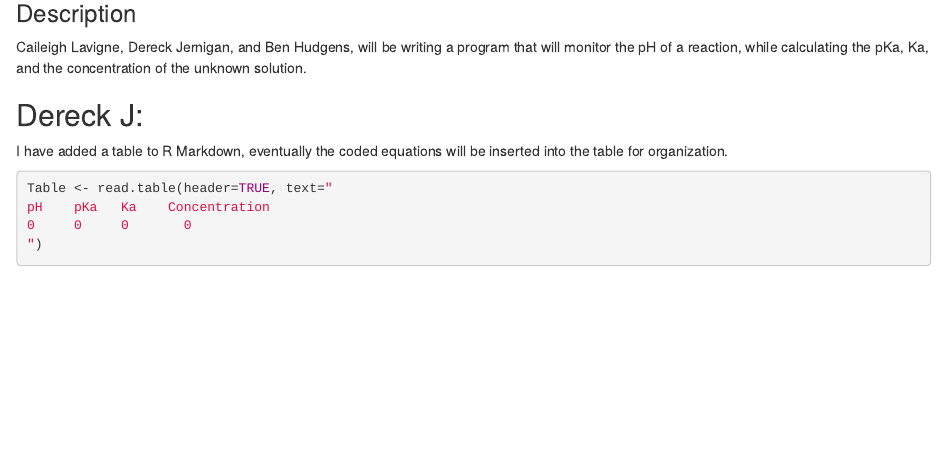
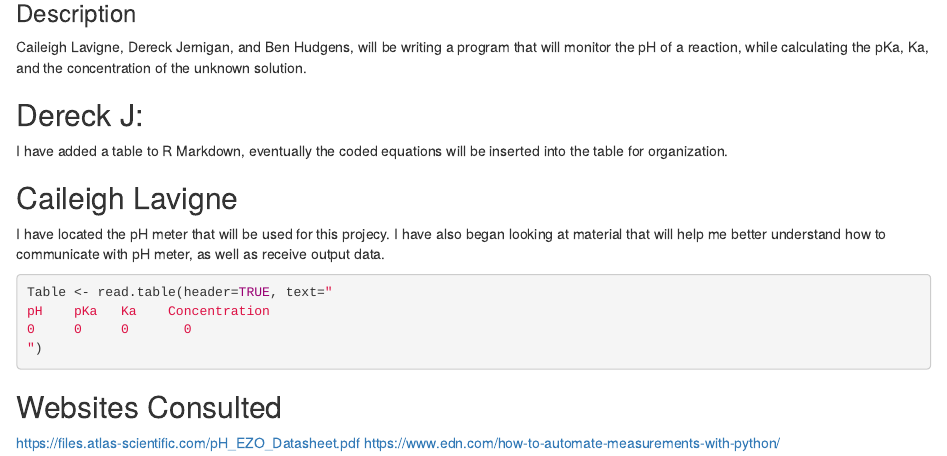
Before and after one commit to clavigne01/ComputingProject2022, an R Markdown document (THEPROGRESSREPORTI.Rmd): the page in a window 1100 px wide, from 140 px down. Rendered offline with R 4.5, knitr and Pandoc, with nearby package versions.

Commit message:
I have added what I have done, as well as some of the websites consulted

````diff
--- a/THEPROGRESSREPORTI.Rmd
+++ b/THEPROGRESSREPORTI.Rmd
@@ -15,8 +15,8 @@ Caileigh Lavigne, Dereck Jernigan, and Ben Hudgens, will be writing a program th
 
 I have added a table to R Markdown, eventually the coded equations will be inserted into the table for organization.
 
-
-
+## Caileigh Lavigne
+I have located the pH meter that will be used for this projecy. I have also began looking at material that will help me better understand how to communicate with pH meter, as well as receive output data.
 
 ```{r Table}
 Table <- read.table(header=TRUE, text="
@@ -25,3 +25,7 @@ pH    pKa   Ka    Concentration
 ")
 
 ```
+
+## Websites Consulted
+https://files.atlas-scientific.com/pH_EZO_Datasheet.pdf
+https://www.edn.com/how-to-automate-measurements-with-python/
````
